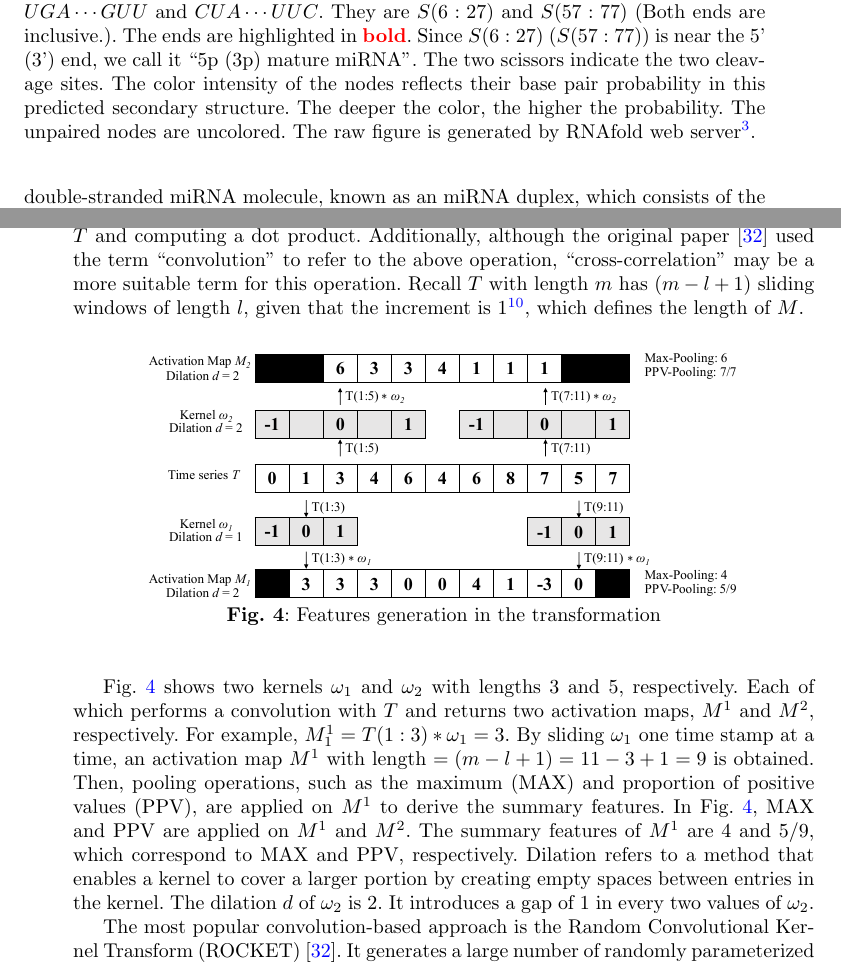
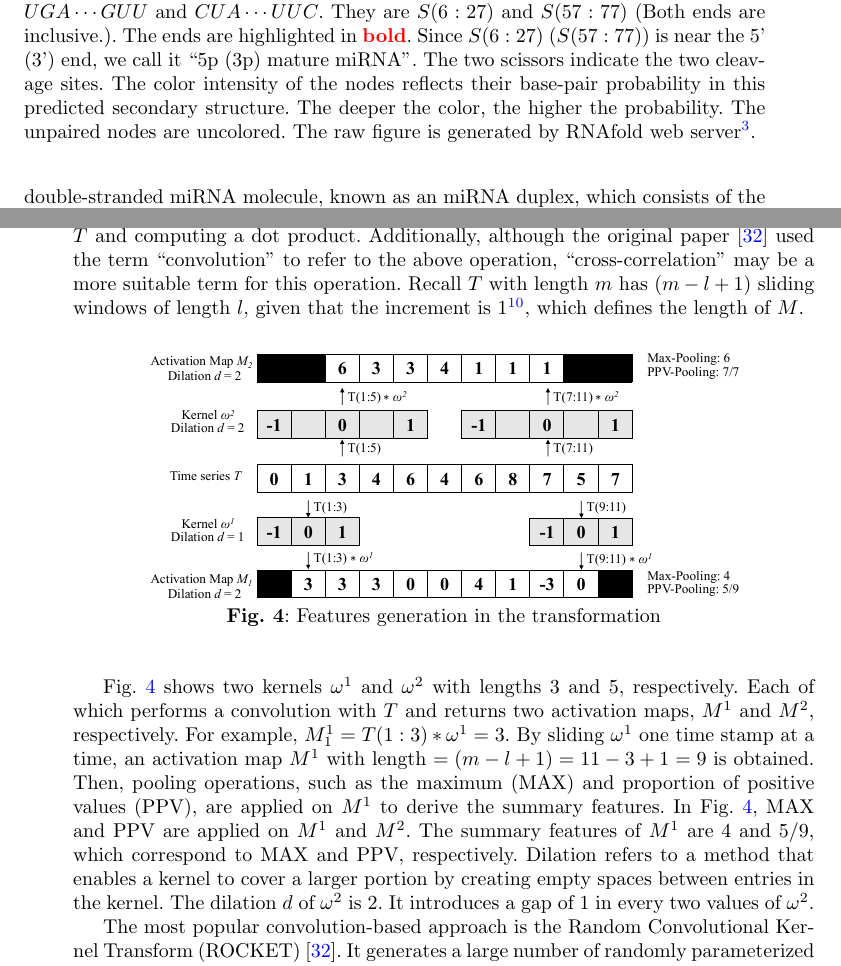
Before and after one commit to colemanyu/time-series-classification-cleavage-paper, a LaTeX paper (main.tex, which reads sections/background.tex, sections/methods.tex): two parts of pages 3 and 12 of 26, joined at a grey line, cut so that both start at the same text. Compiled offline with pdfLaTeX.

```diff
--- a/sections/background.tex
+++ b/sections/background.tex
@@ -56,7 +56,7 @@
 Since $S(6:27)$ ($S(57:77)$) is near the 5' (3') end, we call it ``5p (3p) mature miRNA''.
 % It suggests that the two cleavage sites are the two bonds immediately after the 27\textsuperscript{th} nucleotide and before the 57\textsuperscript{th} nucleotide.
 The two scissors indicate the two cleavage sites.
-The color intensity of the nodes reflects their base pair probability in this predicted secondary structure.
+The color intensity of the nodes reflects their base-pair probability in this predicted secondary structure.
 The deeper the color, the higher the probability.
 The unpaired nodes are uncolored.
 The raw figure is generated by RNAfold web server\protect\footnotemark.
--- a/sections/methods.tex
+++ b/sections/methods.tex
@@ -644,5 +644,5 @@
 \end{align*}
-To note, $|A(i:i+l-1)| = |\omega| = l$.
+To note, $|T(i:i+l-1)| = |\omega| = l$.
 Entries $M_i$'s are calculated by sliding $\omega$ across $T$ and computing a dot product.
 Additionally, although the original paper~\cite{ROCKETExceptionallyFast2020} used the term ``convolution'' to refer to the above operation, ``cross-correlation'' may be a more suitable term for this operation.
 Recall $T$ with length $m$ has $(m-l+1)$ sliding windows of length $l$, given that the increment is 1\footnote{One step to the right per time}, which defines the length of $M$.
@@ -652,16 +652,16 @@
 \caption{Features generation in the transformation}
 \label{fig:rocket_convolution}
 \end{figure}
-Fig.~\ref{fig:rocket_convolution} shows two kernels $\omega_1$ and $\omega_2$ with lengths 3 and 5, respectively.
+Fig.~\ref{fig:rocket_convolution} shows two kernels $\omega^1$ and $\omega^2$ with lengths 3 and 5, respectively.
 Each of which performs a convolution with $T$ and returns two activation maps, $M^1$ and $M^2$, respectively.
-For example, $M^1_1 = T(1:3) * \omega_1 = 3$.
+For example, $M^1_1 = T(1:3) * \omega^1 = 3$.
 % For example, $\omega_1$ performs dot product with $T(1:3)$ and result $3$ as the first entry of the activation map.
-By sliding $\omega_1$ one time stamp at a time, an activation map $M^1$ with length $= (m-l+1) = 11-3+1=9$ is obtained.
+By sliding $\omega^1$ one time stamp at a time, an activation map $M^1$ with length $= (m-l+1) = 11-3+1=9$ is obtained.
 Then, pooling operations, such as the maximum (MAX) and proportion of positive values (PPV), are applied on $M^1$ to derive the summary features.
 In Fig.~\ref{fig:rocket_convolution}, MAX and PPV are applied on $M^1$ and $M^2$.
 The summary features of $M^1$ are 4 and 5/9, which correspond to MAX and PPV, respectively.
 Dilation refers to a method that enables a kernel to cover a larger portion by creating empty spaces between entries in the kernel.
-The dilation $d$ of $\omega_2$ is 2. It introduces a gap of 1 in every two values of  $\omega_2$.
+The dilation $d$ of $\omega^2$ is 2. It introduces a gap of 1 in every two values of  $\omega^2$.
 
 The most popular convolution-based approach is the Random Convolutional Kernel Transform (ROCKET)~\cite{ROCKETExceptionallyFast2020}.
 It generates a large number of randomly parameterized kernels, ranging from thousands to tens of thousands.
```
Also changed, not shown: figures/hydra_convolution.pptx.pdf, figures/rocket_convolution.pptx.pdf, sections/methods.tex (8 more changed lines).
